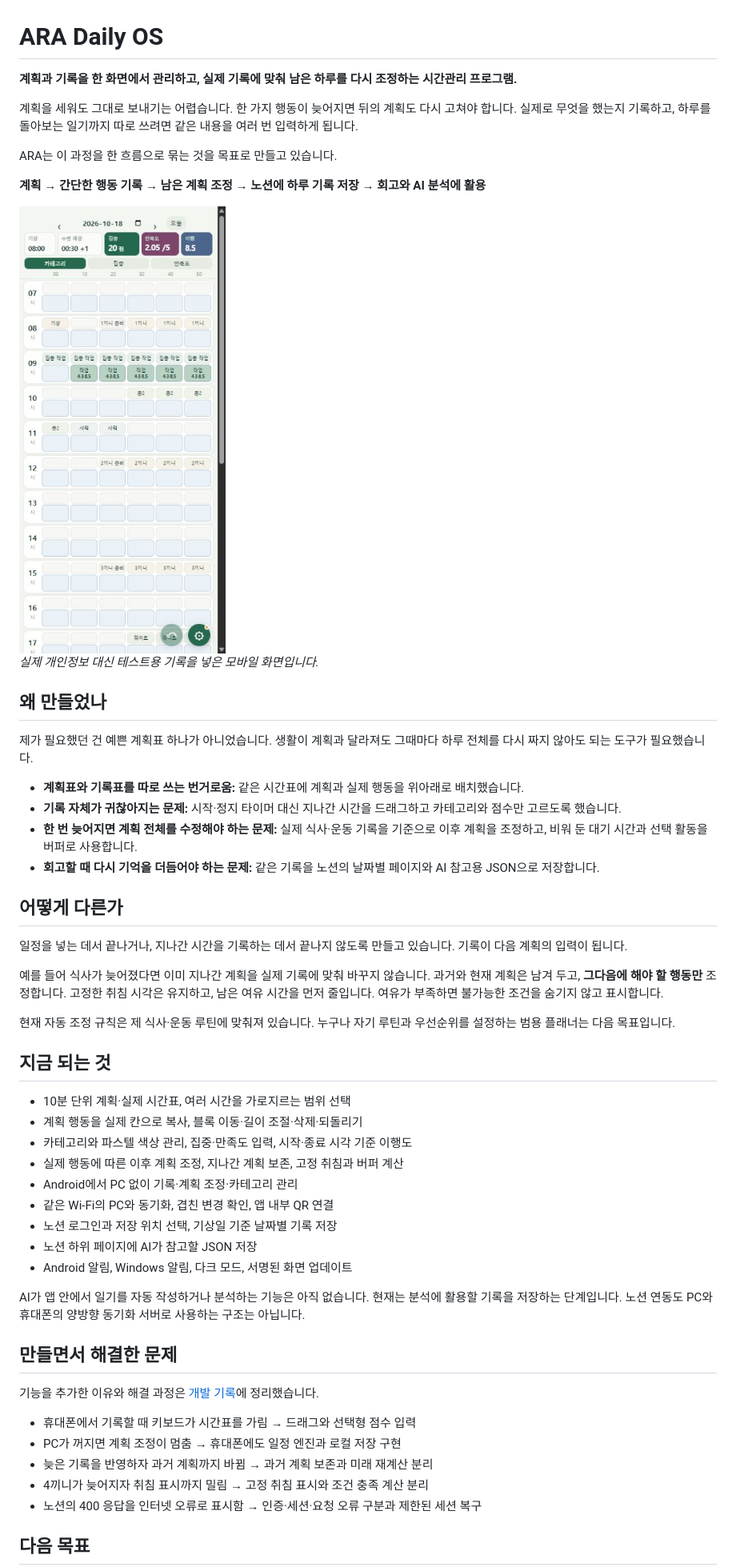
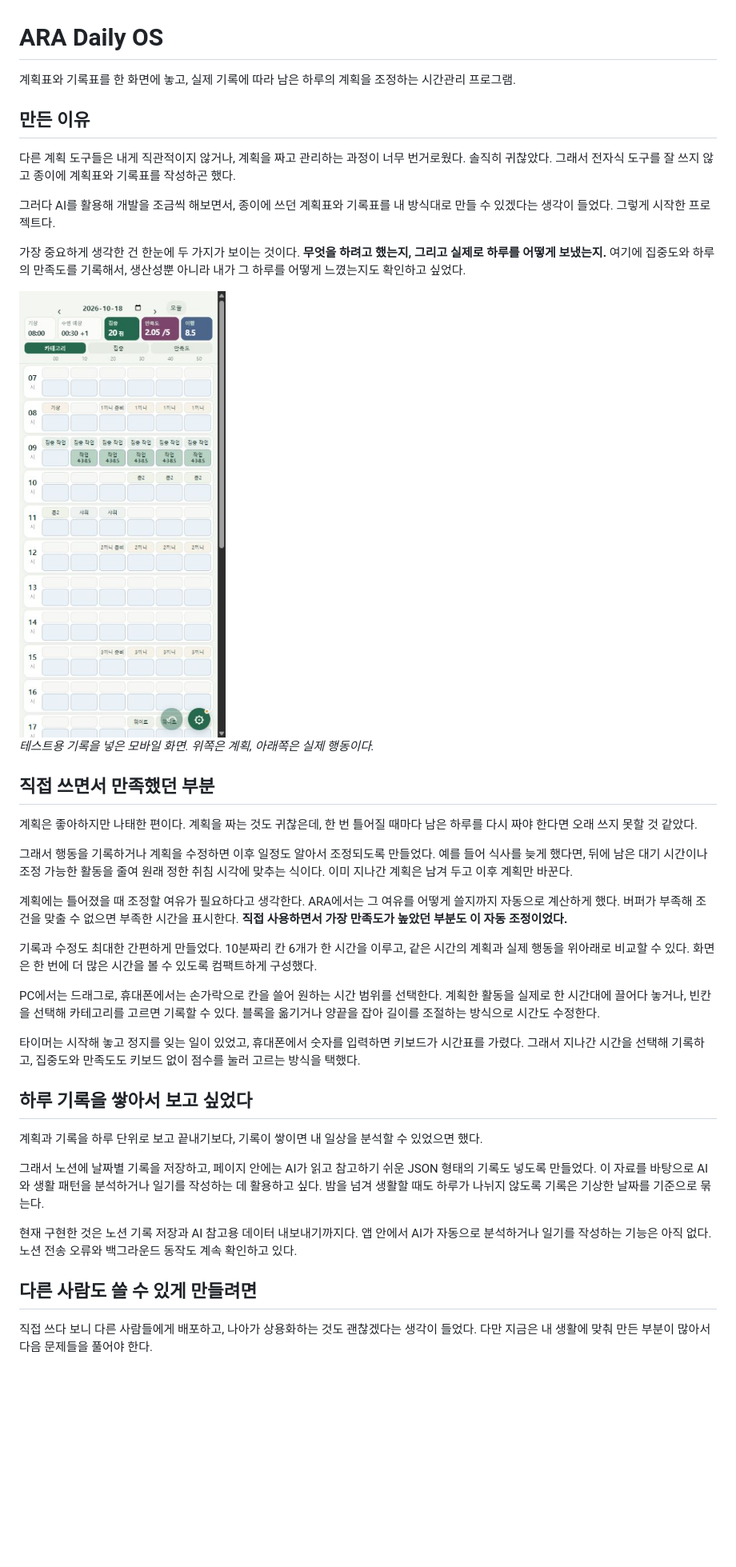
Before and after one commit to Rurrut/ara-daily-os, a Markdown page: README.md, the part around one of its changes. Shown at 80% size. GitHub-like rendering; blank space fills up the shorter version.

Commit message:
직접 만든 이유와 사용 경험을 중심으로 소개 수정

```diff
--- a/README.md
+++ b/README.md
@@ -1,57 +1,42 @@
 # ARA Daily OS
 
-**계획과 기록을 한 화면에서 관리하고, 실제 기록에 맞춰 남은 하루를 다시 조정하는 시간관리 프로그램.**
+계획표와 기록표를 한 화면에 놓고, 실제 기록에 따라 남은 하루의 계획을 조정하는 시간관리 프로그램.
 
-계획을 세워도 그대로 보내기는 어렵습니다. 한 가지 행동이 늦어지면 뒤의 계획도 다시 고쳐야 합니다. 실제로 무엇을 했는지 기록하고, 하루를 돌아보는 일기까지 따로 쓰려면 같은 내용을 여러 번 입력하게 됩니다.
+## 만든 이유
 
-ARA는 이 과정을 한 흐름으로 묶는 것을 목표로 만들고 있습니다.
+다른 계획 도구들은 내게 직관적이지 않거나, 계획을 짜고 관리하는 과정이 너무 번거로웠다. 솔직히 귀찮았다. 그래서 전자식 도구를 잘 쓰지 않고 종이에 계획표와 기록표를 작성하곤 했다.
 
-**계획 → 간단한 행동 기록 → 남은 계획 조정 → 노션에 하루 기록 저장 → 회고와 AI 분석에 활용**
+그러다 AI를 활용해 개발을 조금씩 해보면서, 종이에 쓰던 계획표와 기록표를 내 방식대로 만들 수 있겠다는 생각이 들었다. 그렇게 시작한 프로젝트다.
 
-<img src="docs/images/timetable-demo.png" width="350" alt="위에는 계획, 아래에는 실제 행동을 표시하는 ARA의 10분 단위 시간표">
+가장 중요하게 생각한 건 한눈에 두 가지가 보이는 것이다. **무엇을 하려고 했는지, 그리고 실제로 하루를 어떻게 보냈는지.** 여기에 집중도와 하루의 만족도를 기록해서, 생산성뿐 아니라 내가 그 하루를 어떻게 느꼈는지도 확인하고 싶었다.
 
-*실제 개인정보 대신 테스트용 기록을 넣은 모바일 화면입니다.*
+<img src="docs/images/timetable-demo.png" width="350" alt="계획과 실제 행동을 위아래로 비교하는 10분 단위 시간표">
 
-## 왜 만들었나
+*테스트용 기록을 넣은 모바일 화면. 위쪽은 계획, 아래쪽은 실제 행동이다.*
 
-제가 필요했던 건 예쁜 계획표 하나가 아니었습니다. 생활이 계획과 달라져도 그때마다 하루 전체를 다시 짜지 않아도 되는 도구가 필요했습니다.
+## 직접 쓰면서 만족했던 부분
 
-- **계획표와 기록표를 따로 쓰는 번거로움:** 같은 시간표에 계획과 실제 행동을 위아래로 배치했습니다.
-- **기록 자체가 귀찮아지는 문제:** 시작·정지 타이머 대신 지나간 시간을 드래그하고 카테고리와 점수만 고르도록 했습니다.
-- **한 번 늦어지면 계획 전체를 수정해야 하는 문제:** 실제 식사·운동 기록을 기준으로 이후 계획을 조정하고, 비워 둔 대기 시간과 선택 활동을 버퍼로 사용합니다.
-- **회고할 때 다시 기억을 더듬어야 하는 문제:** 같은 기록을 노션의 날짜별 페이지와 AI 참고용 JSON으로 저장합니다.
+계획은 좋아하지만 나태한 편이다. 계획을 짜는 것도 귀찮은데, 한 번 틀어질 때마다 남은 하루를 다시 짜야 한다면 오래 쓰지 못할 것 같았다.
 
-## 어떻게 다른가
+그래서 행동을 기록하거나 계획을 수정하면 이후 일정도 알아서 조정되도록 만들었다. 예를 들어 식사를 늦게 했다면, 뒤에 남은 대기 시간이나 조정 가능한 활동을 줄여 원래 정한 취침 시각에 맞추는 식이다. 이미 지나간 계획은 남겨 두고 이후 계획만 바꾼다.
 
-일정을 넣는 데서 끝나거나, 지나간 시간을 기록하는 데서 끝나지 않도록 만들고 있습니다. 기록이 다음 계획의 입력이 됩니다.
+계획에는 틀어졌을 때 조정할 여유가 필요하다고 생각한다. ARA에서는 그 여유를 어떻게 쓸지까지 자동으로 계산하게 했다. 버퍼가 부족해 조건을 맞출 수 없으면 부족한 시간을 표시한다. **직접 사용하면서 가장 만족도가 높았던 부분도 이 자동 조정이었다.**
 
-예를 들어 식사가 늦어졌다면 이미 지나간 계획을 실제 기록에 맞춰 바꾸지 않습니다. 과거와 현재 계획은 남겨 두고, **그다음에 해야 할 행동만** 조정합니다. 고정한 취침 시각은 유지하고, 남은 여유 시간을 먼저 줄입니다. 여유가 부족하면 불가능한 조건을 숨기지 않고 표시합니다.
+기록과 수정도 최대한 간편하게 만들었다. 10분짜리 칸 6개가 한 시간을 이루고, 같은 시간의 계획과 실제 행동을 위아래로 비교할 수 있다. 화면은 한 번에 더 많은 시간을 볼 수 있도록 컴팩트하게 구성했다.
 
-현재 자동 조정 규칙은 제 식사·운동 루틴에 맞춰져 있습니다. 누구나 자기 루틴과 우선순위를 설정하는 범용 플래너는 다음 목표입니다.
+PC에서는 드래그로, 휴대폰에서는 손가락으로 칸을 쓸어 원하는 시간 범위를 선택한다. 계획한 활동을 실제로 한 시간대에 끌어다 놓거나, 빈칸을 선택해 카테고리를 고르면 기록할 수 있다. 블록을 옮기거나 양끝을 잡아 길이를 조절하는 방식으로 시간도 수정한다.
 
-## 지금 되는 것
+타이머는 시작해 놓고 정지를 잊는 일이 있었고, 휴대폰에서 숫자를 입력하면 키보드가 시간표를 가렸다. 그래서 지나간 시간을 선택해 기록하고, 집중도와 만족도도 키보드 없이 점수를 눌러 고르는 방식을 택했다.
 
-- 10분 단위 계획·실제 시간표, 여러 시간을 가로지르는 범위 선택
-- 계획 행동을 실제 칸으로 복사, 블록 이동·길이 조절·삭제·되돌리기
-- 카테고리와 파스텔 색상 관리, 집중·만족도 입력, 시작·종료 시각 기준 이행도
-- 실제 행동에 따른 이후 계획 조정, 지나간 계획 보존, 고정 취침과 버퍼 계산
-- Android에서 PC 없이 기록·계획 조정·카테고리 관리
-- 같은 Wi-Fi의 PC와 동기화, 겹친 변경 확인, 앱 내부 QR 연결
-- 노션 로그인과 저장 위치 선택, 기상일 기준 날짜별 기록 저장
-- 노션 하위 페이지에 AI가 참고할 JSON 저장
-- Android 알림, Windows 알림, 다크 모드, 서명된 화면 업데이트
+## 하루 기록을 쌓아서 보고 싶었다
 
-AI가 앱 안에서 일기를 자동 작성하거나 분석하는 기능은 아직 없습니다. 현재는 분석에 활용할 기록을 저장하는 단계입니다. 노션 연동도 PC와 휴대폰의 양방향 동기화 서버로 사용하는 구조는 아닙니다.
+계획과 기록을 하루 단위로 보고 끝내기보다, 기록이 쌓이면 내 일상을 분석할 수 있었으면 했다.
 
-## 만들면서 해결한 문제
+그래서 노션에 날짜별 기록을 저장하고, 페이지 안에는 AI가 읽고 참고하기 쉬운 JSON 형태의 기록도 넣도록 만들었다. 이 자료를 바탕으로 AI와 생활 패턴을 분석하거나 일기를 작성하는 데 활용하고 싶다. 밤을 넘겨 생활할 때도 하루가 나뉘지 않도록 기록은 기상한 날짜를 기준으로 묶는다.
 
-기능을 추가한 이유와 해결 과정은 [개발 기록](docs/DEVELOPMENT.md)에 정리했습니다.
+현재 구현한 것은 노션 기록 저장과 AI 참고용 데이터 내보내기까지다. 앱 안에서 AI가 자동으로 분석하거나 일기를 작성하는 기능은 아직 없다. 노션 전송 오류와 백그라운드 동작도 계속 확인하고 있다.
 
-- 휴대폰에서 기록할 때 키보드가 시간표를 가림 → 드래그와 선택형 점수 입력
-- PC가 꺼지면 계획 조정이 멈춤 → 휴대폰에도 일정 엔진과 로컬 저장 구현
-- 늦은 기록을 반영하자 과거 계획까지 바뀜 → 과거 계획 보존과 미래 재계산 분리
-- 4끼니가 늦어지자 취침 표시까지 밀림 → 고정 취침 표시와 조건 충족 계산 분리
-- 노션의 400 응답을 인터넷 오류로 표시함 → 인증·세션·요청 오류 구분과 제한된 세션 복구
+## 다른 사람도 쓸 수 있게 만들려면
 
-## 다음 목표
+직접 쓰다 보니 다른 사람들에게 배포하고, 나아가 상용화하는 것도 괜찮겠다는 생각이 들었다. 다만 지금은 내 생활에 맞춰 만든 부분이 많아서 다음 문제들을 풀어야 한다.
 
```
Also changed, not shown: other parts of README.md (+8 -9 lines).
